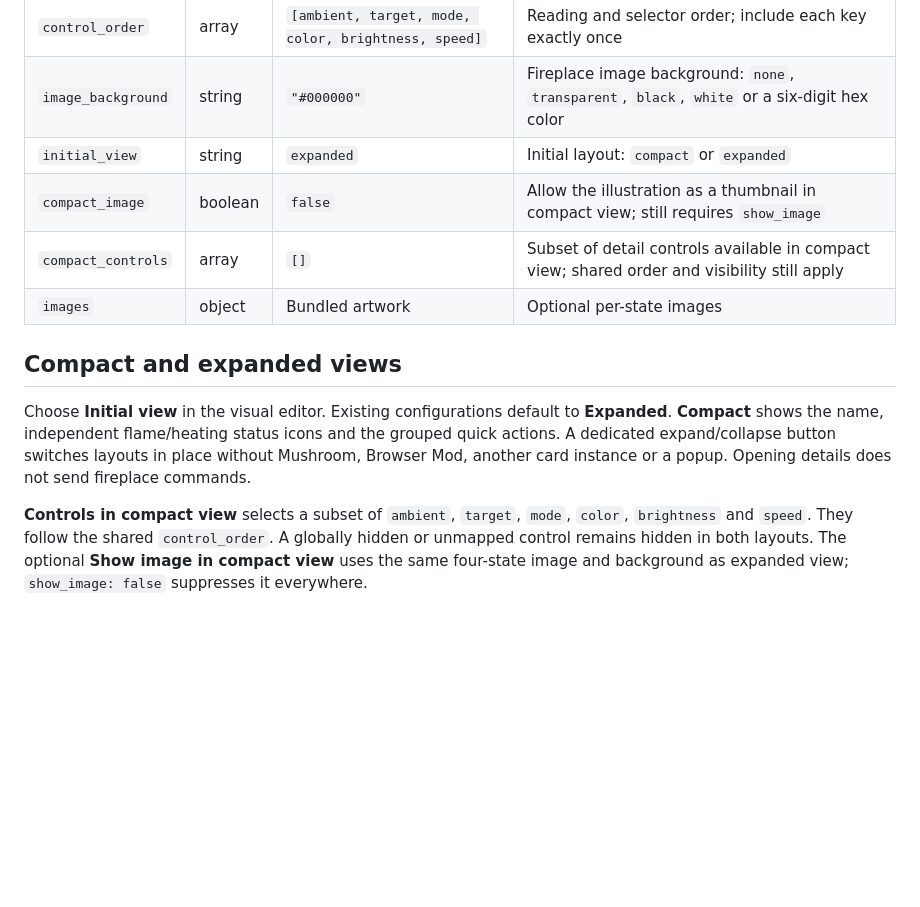
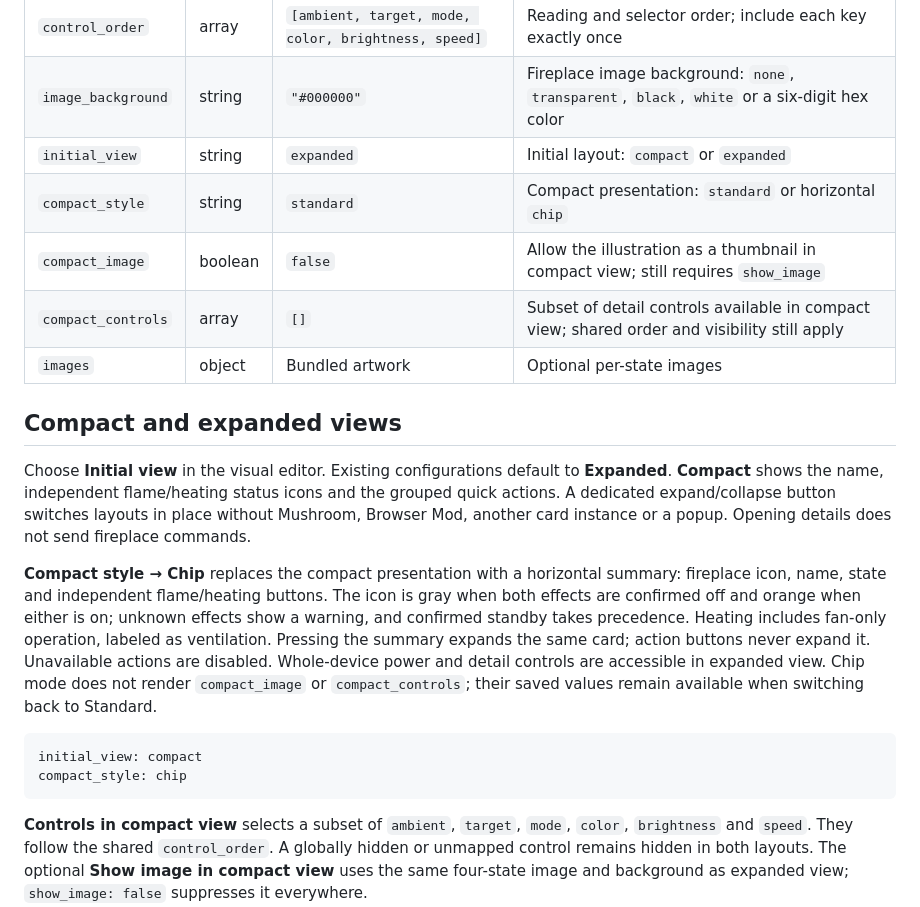
Before and after one commit to smarquina/flame-connect-card, a Markdown page: docs/configuration.md, the part around the change. GitHub-like rendering; blank space fills up the shorter version.

````diff
--- a/docs/configuration.md
+++ b/docs/configuration.md
@@ -21,6 +21,7 @@ Use the visual card editor or the dashboard's YAML card editor. These options co
 | `control_order`    | array   | `[ambient, target, mode, color, brightness, speed]` | Reading and selector order; include each key exactly once                                    |
 | `image_background` | string  | `"#000000"`                                         | Fireplace image background: `none`, `transparent`, `black`, `white` or a six-digit hex color |
 | `initial_view`     | string  | `expanded`                                          | Initial layout: `compact` or `expanded`                                                      |
+| `compact_style`    | string  | `standard`                                          | Compact presentation: `standard` or horizontal `chip`                                        |
 | `compact_image`    | boolean | `false`                                             | Allow the illustration as a thumbnail in compact view; still requires `show_image`           |
 | `compact_controls` | array   | `[]`                                                | Subset of detail controls available in compact view; shared order and visibility still apply |
 | `images`           | object  | Bundled artwork                                     | Optional per-state images                                                                    |
@@ -28,6 +29,13 @@ Use the visual card editor or the dashboard's YAML card editor. These options co
 ## Compact and expanded views
 
 Choose **Initial view** in the visual editor. Existing configurations default to **Expanded**. **Compact** shows the name, independent flame/heating status icons and the grouped quick actions. A dedicated expand/collapse button switches layouts in place without Mushroom, Browser Mod, another card instance or a popup. Opening details does not send fireplace commands.
+
+**Compact style → Chip** replaces the compact presentation with a horizontal summary: fireplace icon, name, state and independent flame/heating buttons. The icon is gray when both effects are confirmed off and orange when either is on; unknown effects show a warning, and confirmed standby takes precedence. Heating includes fan-only operation, labeled as ventilation. Pressing the summary expands the same card; action buttons never expand it. Unavailable actions are disabled. Whole-device power and detail controls are accessible in expanded view. Chip mode does not render `compact_image` or `compact_controls`; their saved values remain available when switching back to Standard.
+
+```yaml
+initial_view: compact
+compact_style: chip
+```
 
 **Controls in compact view** selects a subset of `ambient`, `target`, `mode`, `color`, `brightness` and `speed`. They follow the shared `control_order`. A globally hidden or unmapped control remains hidden in both layouts. The optional **Show image in compact view** uses the same four-state image and background as expanded view; `show_image: false` suppresses it everywhere.
 
````
Also changed, not shown: README.md (+3 -1 lines), docs/releases/0.4.0.md (added, +28 -0 lines), docs/technical.md (+2 -0 lines), docs/chip-preview.png (added), 14 other files.
